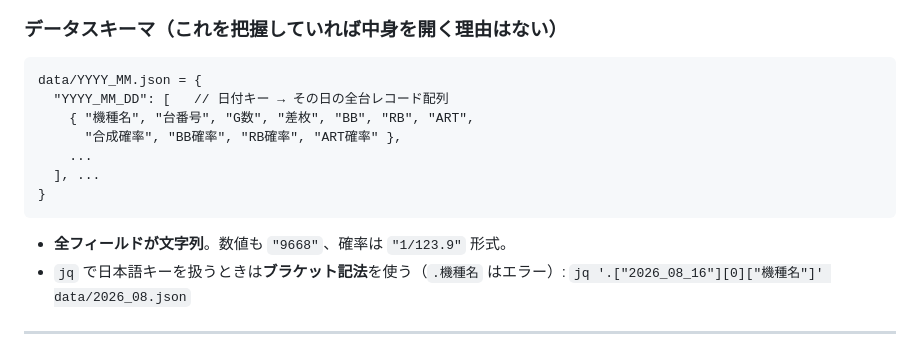
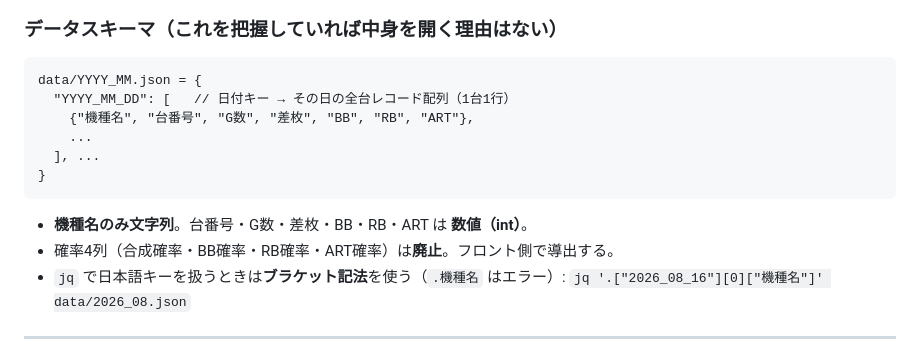
Before and after one commit to slot8192analyst/HallDataViewer, a Markdown page: CLAUDE.md, the part around the change. Rendered like a GitHub page.

````diff
--- a/CLAUDE.md
+++ b/CLAUDE.md
@@ -54,15 +54,15 @@ tools/peek.sh jq       2026_08 '<任意のjq式>'
 
 ```
 data/YYYY_MM.json = {
-  "YYYY_MM_DD": [   // 日付キー → その日の全台レコード配列
-    { "機種名", "台番号", "G数", "差枚", "BB", "RB", "ART",
-      "合成確率", "BB確率", "RB確率", "ART確率" },
+  "YYYY_MM_DD": [   // 日付キー → その日の全台レコード配列（1台1行）
+    {"機種名", "台番号", "G数", "差枚", "BB", "RB", "ART"},
     ...
   ], ...
 }
 ```
 
-- **全フィールドが文字列**。数値も `"9668"`、確率は `"1/123.9"` 形式。
+- **機種名のみ文字列**。台番号・G数・差枚・BB・RB・ART は **数値（int）**。
+- 確率4列（合成確率・BB確率・RB確率・ART確率）は**廃止**。フロント側で導出する。
 - `jq` で日本語キーを扱うときは**ブラケット記法**を使う（`.機種名` はエラー）:
   `jq '.["2026_08_16"][0]["機種名"]' data/2026_08.json`
 
````
Also changed, not shown: ARCHITECTURE.md (+4 -15 lines), CODEMAP.md (+3 -3 lines).
